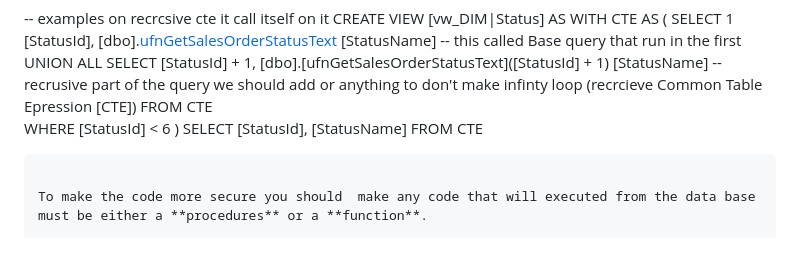
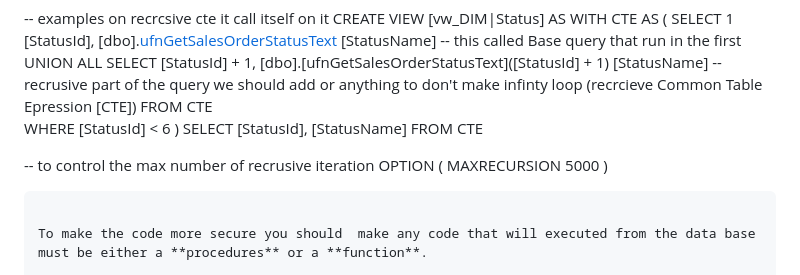
Before and after one commit to Abdallh-Ayman/Review_SQL_Python, a Markdown page: SQL_explain/DB_SQL.md, the part around one of its changes. Rendered like a GitHub page; blank space fills up the shorter version.

````diff
--- a/SQL_explain/DB_SQL.md
+++ b/SQL_explain/DB_SQL.md
@@ -953,6 +953,8 @@ WHERE [StatusId] < 6
 SELECT [StatusId], [StatusName]
 FROM CTE
 
+-- to control the max number of recrusive iteration
+OPTION ( MAXRECURSION 5000 )
 
 
 ```
````
Also changed, not shown: other parts of SQL_explain/DB_SQL.md (+7 -1 lines), SQL_explain/CTE vs subquery vs tmp vs CTAS vs view.png (added), 1 other file.
